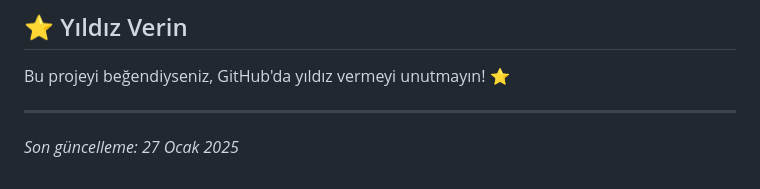
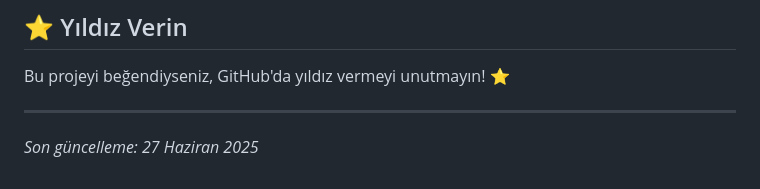
Before and after one commit to ibrahimsancar/telegram-purge-bot, a Markdown page: README.md, the part around the change. Drawn GitHub-style.

Commit message:
Telegram Purge Bot Yayında!

```diff
--- a/README.md
+++ b/README.md
@@ -164,4 +164,4 @@ Bu projeyi beğendiyseniz, GitHub'da yıldız vermeyi unutmayın! ⭐
 
 ---
 
-*Son güncelleme: 27 Ocak 2025*
+*Son güncelleme: 27 Haziran 2025*
```
